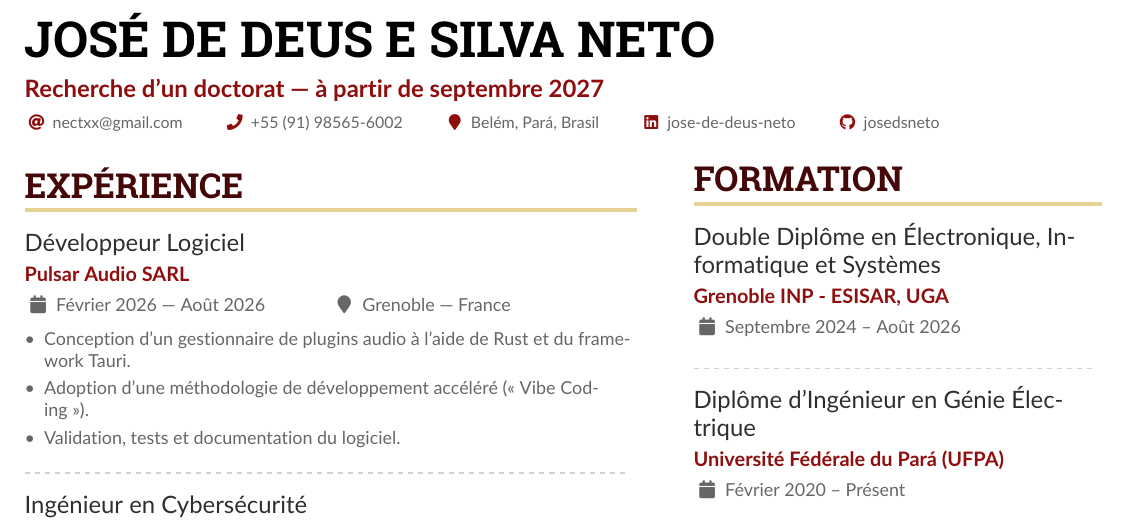
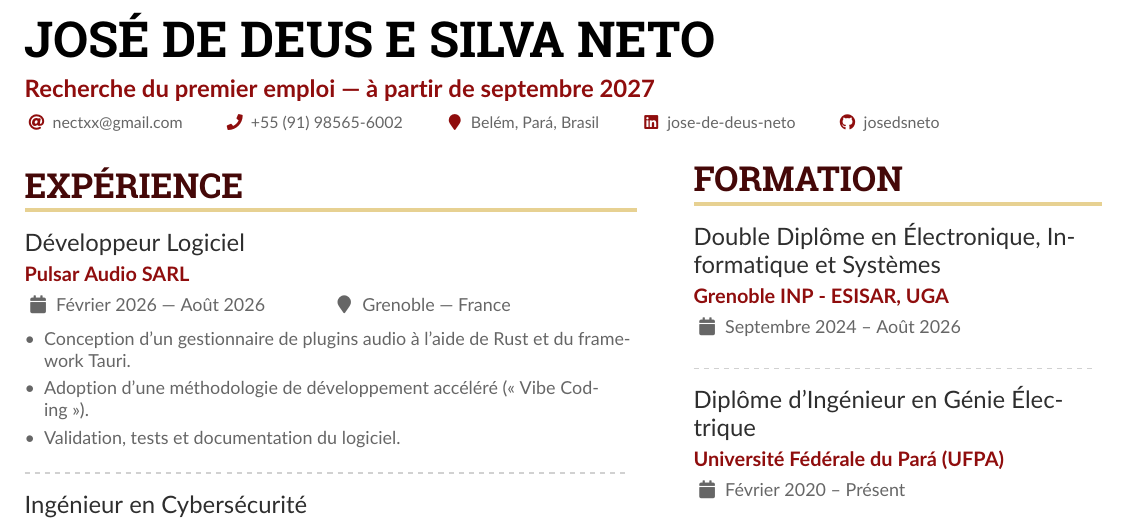
Before and after one commit to josedsneto/cv, a LaTeX CV (cv.tex): part of the page, cut so that both start at the same text. Compiled offline with pdfLaTeX.

Commit message:
premier emploi

```diff
--- a/cv.tex
+++ b/cv.tex
@@ -70,7 +70,7 @@
 
 \begin{document}
 \name{José de Deus e Silva Neto}
-\tagline{Recherche d'un doctorat — à partir de septembre 2027}
+\tagline{Recherche du premier emploi — à partir de septembre 2027}
 %% You can add multiple photos on the left or right
 % \photoR{2.8cm}{Globe_High}
 % \photoL{2.5cm}{Yacht_High,Suitcase_High}
```
